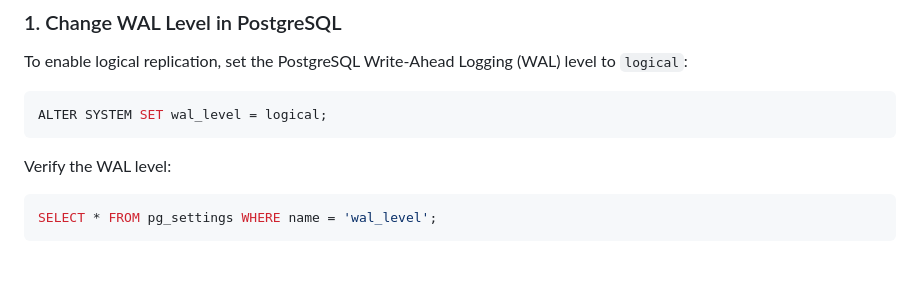
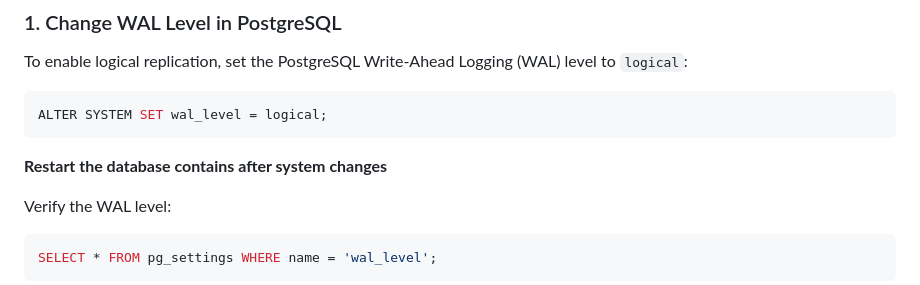
Before and after one commit to WalkingDevFlag/debezium, a Markdown page: README.md, the part around the change. GitHub-like rendering; blank space fills up the shorter version.

````diff
--- a/README.md
+++ b/README.md
@@ -50,6 +50,8 @@ To enable logical replication, set the PostgreSQL Write-Ahead Logging (WAL) leve
 ```sql
 ALTER SYSTEM SET wal_level = logical;
 ```
+
+**Restart the database contains after system changes**
 
 Verify the WAL level:
 
````
